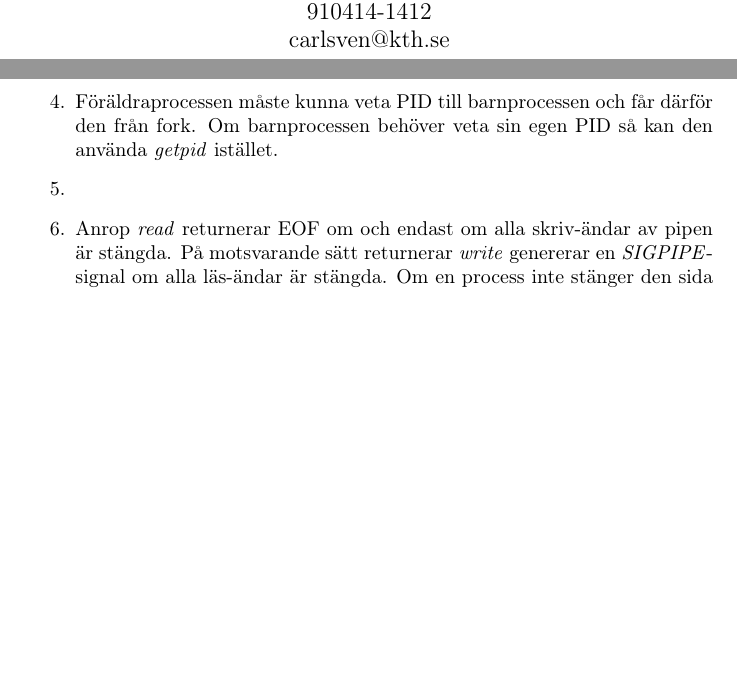
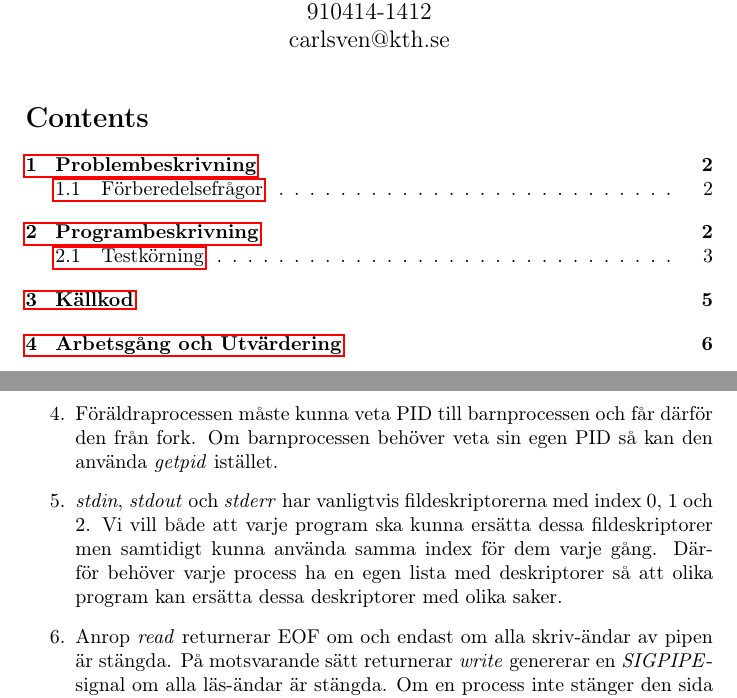
Before and after one commit to ZetaTwo/dd2200-laborationer, a LaTeX document (labb1/report/report.tex): two parts of pages 1 and 2 of 5 before the commit and two parts of pages 1 and 2 of 6 after it, joined at a grey line, cut so that both start at the same text, the shorter picture padded with empty space. Compiled offline with pdfLaTeX.

Commit message:
Improved report 1.

```diff
--- a/labb1/report/report.tex
+++ b/labb1/report/report.tex
@@ -75,7 +76,7 @@ Programmet ska dessutom inte nödvändigtvis använda just \emph{less} utan det
 \item Barnprocesser ärver en kopia av föräldraprocessens alla miljövariabler vilket gör att man kan kommunicera från föräldraprocess till barnprocess med dem. Det går däremot inte att kommunicera åt andra hållet med dem.
 \item Anrop till \emph{sigaction} med \emph{SIGKILL} som argument resulterar i ett felmeddelande "Invalid argument". Man-sidan specificerar tydligt att man inte kan anropa \emph{sigaction} med bland annat \emph{SIGKILL} som argument och att det i så fall genererar felkoden \emph{EINVAL}.
 \item Föräldraprocessen måste kunna veta PID till barnprocessen och får därför den från fork. Om barnprocessen behöver veta sin egen PID så kan den använda \emph{getpid} istället.
-\item
+\item \emph{stdin}, \emph{stdout} och \emph{stderr} har vanligtvis  fildeskriptorerna med index 0, 1 och 2. Vi vill både att varje program ska kunna ersätta dessa fildeskriptorer men samtidigt kunna använda samma index för dem varje gång. Därför behöver varje process ha en egen lista med deskriptorer så att olika program kan ersätta dessa deskriptorer med olika saker.
 \item Anrop \emph{read} returnerar EOF om och endast om alla skriv-ändar av pipen är stängda. På motsvarande sätt returnerar \emph{write} genererar en \emph{SIGPIPE}-signal om alla läs-ändar är stängda. Om en process inte stänger den sida av pipen den inte använder kommer därför aldrig den andra sidan att kunna bli medveten om pipen har stängts från andra sidan.
 \item En process som vill veta om en process med ett visst PID fortfarande lever kan anropa \emph{kill(pid, 0)} och kontrollera om det resulterar i ett fel vilket i så fall betyder att processen inte längre existerar.
 \item Det finns 3 exit-koder i \emph{grep}. $0$ betyder att allt gick bra och att minst $1$ rad hittades. $1$ betyder att inget hittades och $2$ betyder att något gick fel.
```
Also changed, not shown: labb1/report/report.tex (1 more changed lines), 1 other file.
